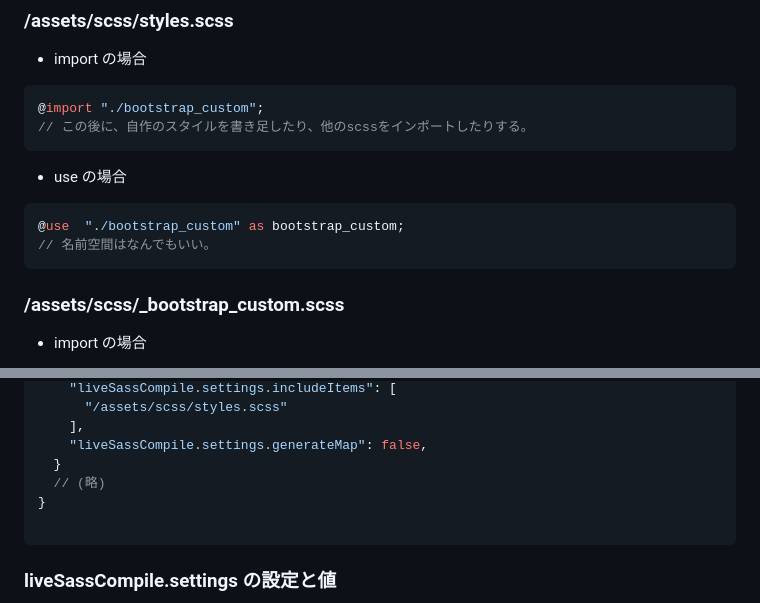
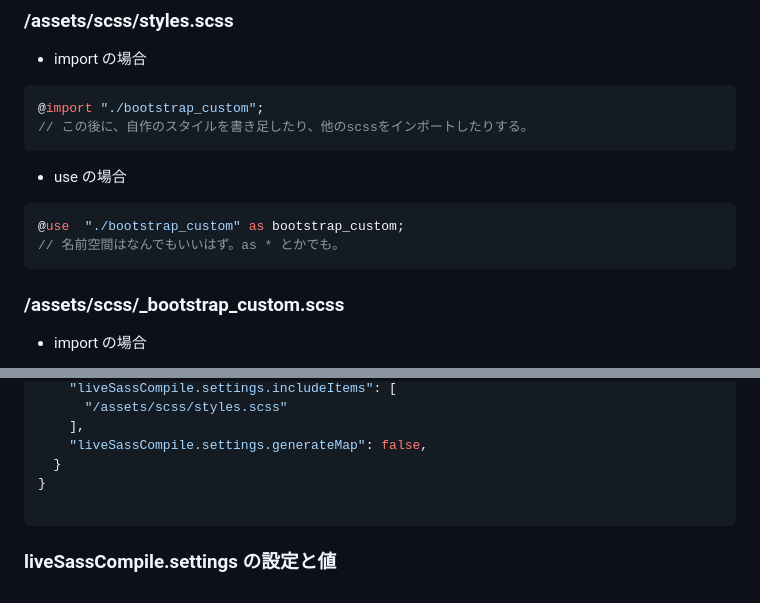
Before and after one commit to keijiek/bootstrap__vscode__live_sass_compiler, a Markdown page: README.md, 2 parts joined by grey strips. Rendered like a GitHub page.

````diff
--- a/README.md
+++ b/README.md
@@ -131,7 +140,7 @@ echo の引数:
 
 ```scss
 @use  "./bootstrap_custom" as bootstrap_custom;
-// 名前空間はなんでもいい。
+// 名前空間はなんでもいいはず。as * とかでも。
 ```
 
 ### /assets/scss/_bootstrap_custom.scss
@@ -183,7 +192,6 @@ echo の引数:
     ],
     "liveSassCompile.settings.generateMap": false,
   }
-  // (略)
 }
 
 ```
````
Also changed, not shown: other parts of README.md (+17 -8 lines).
